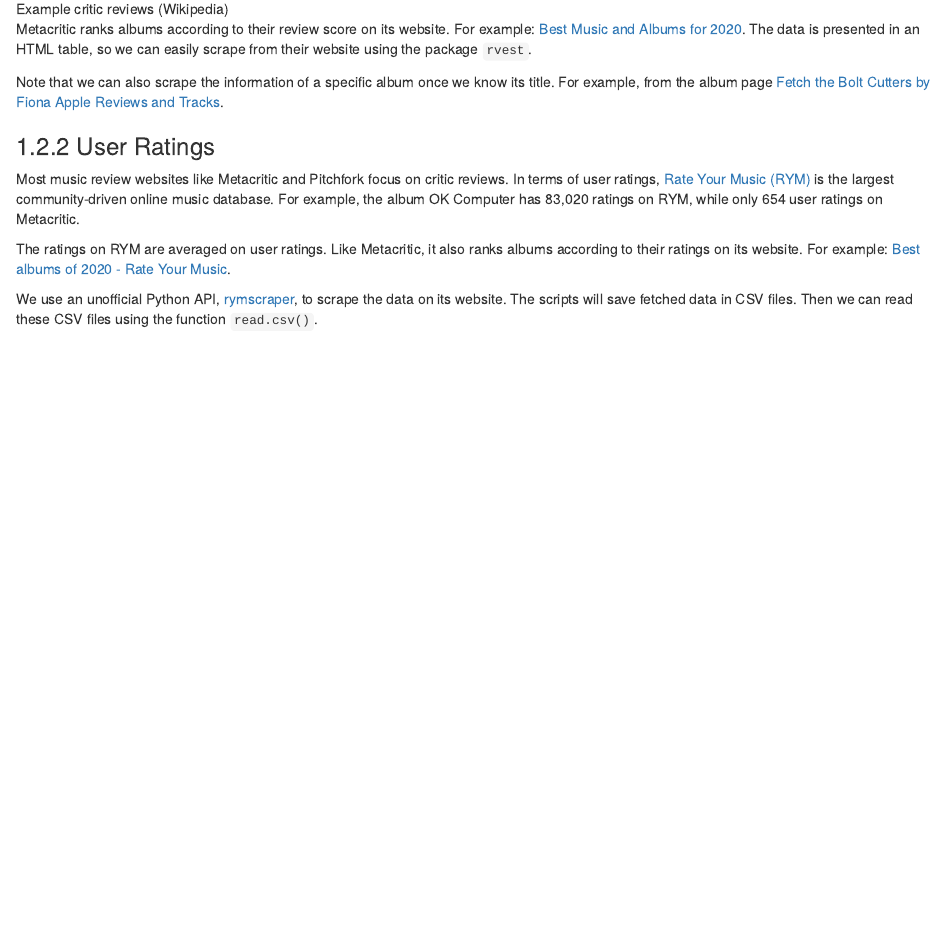
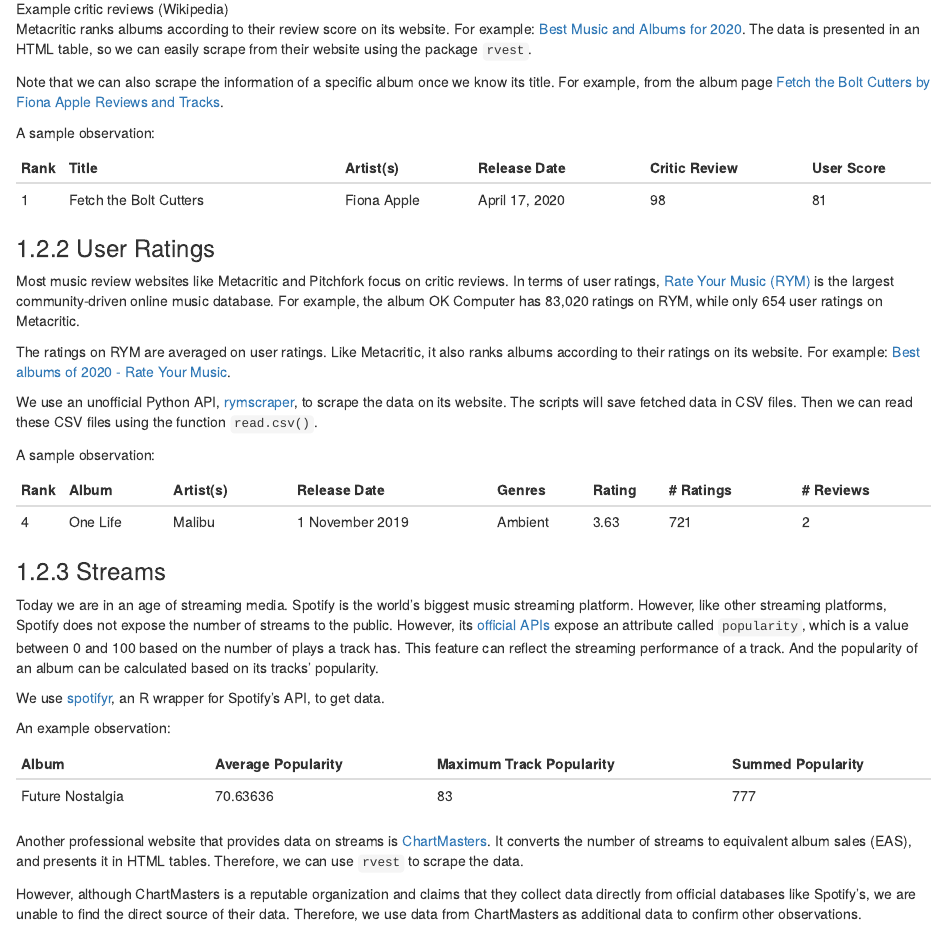
Before and after one commit to edav-42/review-vs-stream, an R Markdown document (proposal.Rmd): the page in a window 1100 px wide, from 1260 px down. Rendered offline with R 4.5, knitr and Pandoc, with nearby package versions; drawn as R Markdown's standard HTML page in place of the format the file asks for.

Commit message:
add proposal-data-stream

```diff
--- a/proposal.Rmd
+++ b/proposal.Rmd
@@ -35,6 +35,12 @@
 
 Note that we can also scrape the information of a specific album once we know its title. For example, from the album page [Fetch the Bolt Cutters by Fiona Apple Reviews and Tracks](https://www.metacritic.com/music/fetch-the-bolt-cutters).
 
+A sample observation:
+
+| Rank | Title                  | Artist(s)   | Release Date   | Critic Review | User Score |
+| ---- | ---------------------- | ----------- | -------------- | ------------- | ---------- |
+| 1    | Fetch the Bolt Cutters | Fiona Apple | April 17, 2020 | 98            | 81         |
+
 ### User Ratings
 
 Most music review websites like Metacritic and Pitchfork focus on critic reviews. In terms of user ratings, [Rate Your Music (RYM)](https://rateyourmusic.com) is the largest community-driven online music database. For example, the album OK Computer has 83,020 ratings on RYM, while only 654 user ratings on Metacritic.
@@ -42,3 +48,25 @@
 The ratings on RYM are averaged on user ratings. Like Metacritic, it also ranks albums according to their ratings on its website. For example: [Best albums of 2020 - Rate Your Music](https://rateyourmusic.com/charts/top/album/2020/).
 
 We use an unofficial Python API, [rymscraper](https://github.com/dbeley/rymscraper), to scrape the data on its website. The scripts will save fetched data in CSV files. Then we can read these CSV files using the function `read.csv()`.
+
+A sample observation:
+
+| Rank | Album    | Artist(s) | Release Date    | Genres  | Rating | \# Ratings | \# Reviews |
+| ---- | -------- | --------- | --------------- | ------- | ------ | ---------- | ---------- |
+| 4    | One Life | Malibu    | 1 November 2019 | Ambient | 3.63   | 721        | 2          |
+
+### Streams
+
+Today we are in an age of streaming media. Spotify is the world's biggest music streaming platform. However, like other streaming platforms, Spotify does not expose the number of streams to the public. However, its [official APIs](https://developer.spotify.com/documentation/web-api/reference/#/operations/get-track) expose an attribute called `popularity`, which is a value between 0 and 100 based on the number of plays a track has. This feature can reflect the streaming performance of a track. And the popularity of an album can be calculated based on its tracks' popularity.
+
+We use [spotifyr](https://github.com/charlie86/spotifyr), an R wrapper for Spotify's API, to get data.
+
+An example observation:
+
+| Album            | Average Popularity | Maximum Track Popularity | Summed Popularity |
+| ---------------- | ------------------ | ------------------------ | ----------------- |
+| Future Nostalgia | 70.63636           | 83                       | 777               |
+
+Another professional website that provides data on streams is [ChartMasters](https://chartmasters.org). It converts the number of streams to equivalent album sales (EAS), and presents it in HTML tables. Therefore, we can use `rvest` to scrape the data.
+
+However, although ChartMasters is a reputable organization and claims that they collect data directly from official databases like Spotify's, we are unable to find the direct source of their data. Therefore, we use data from ChartMasters as additional data to confirm other observations.
```
